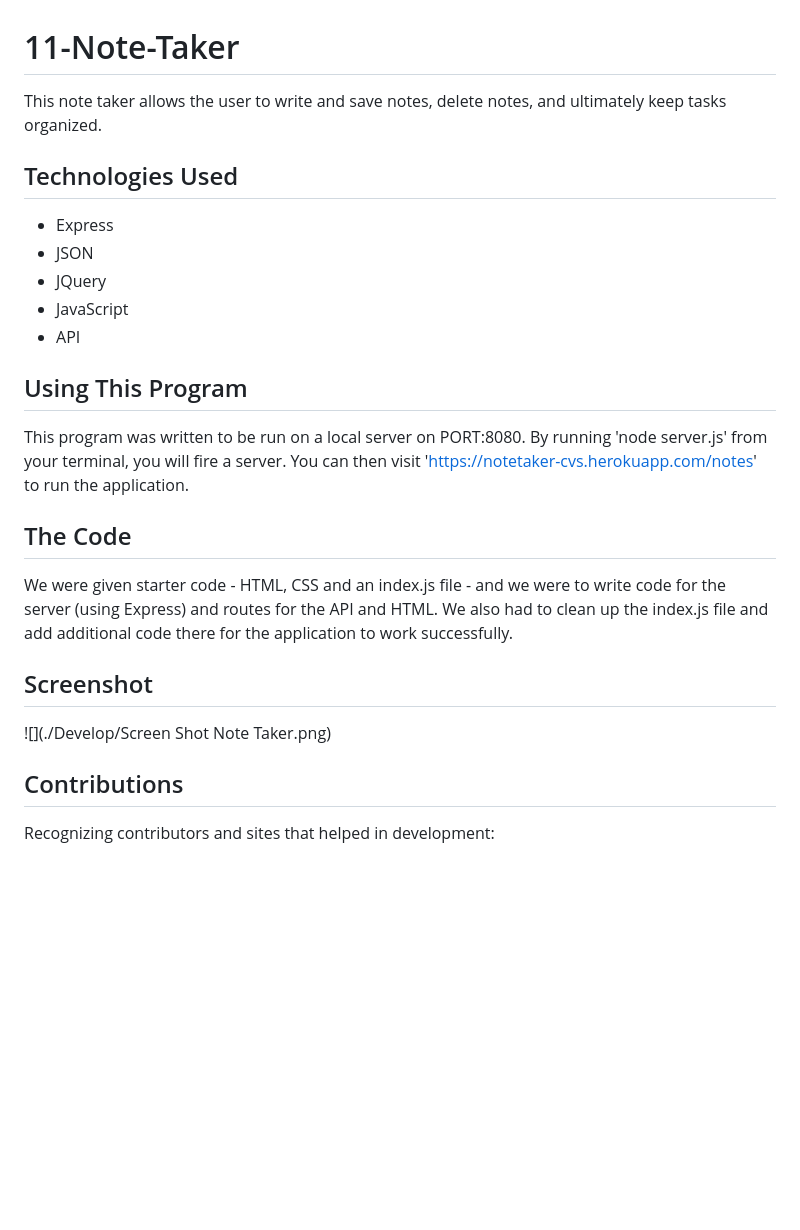
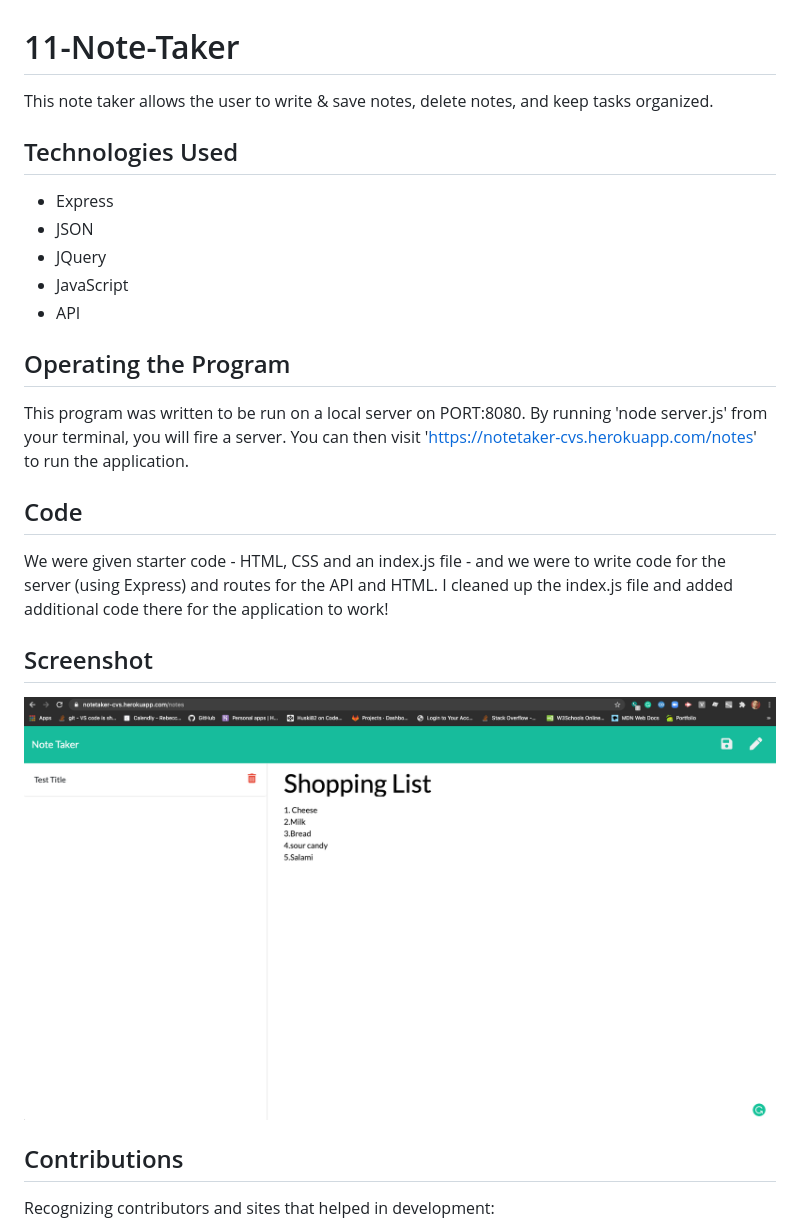
Before and after one commit to Huski82/HW-11-NoteTaker, a Markdown page: README.MD, the part around the change. Rendered like a GitHub page; pictures changed too: Screen-Note-Taker.png (added); blank space fills up the shorter version.

```diff
--- a/README.MD
+++ b/README.MD
@@ -1,6 +1,6 @@
 # 11-Note-Taker
 
-This note taker allows the user to write and save notes, delete notes, and ultimately keep tasks organized.
+This note taker allows the user to write & save notes, delete notes, and keep tasks organized.
 
 ## Technologies Used
 
@@ -10,17 +10,17 @@ This note taker allows the user to write and save notes, delete notes, and ultim
 -  JavaScript
 -  API
 
-## Using This Program
+## Operating the Program
 
 This program was written to be run on a local server on PORT:8080. By running 'node server.js' from your terminal, you will fire a server. You can then visit 'https://notetaker-cvs.herokuapp.com/notes' to run the application.
 
-## The Code
+## Code
 
-We were given starter code - HTML, CSS and an index.js file - and we were to write code for the server (using Express) and routes for the API and HTML. We also had to clean up the index.js file and add additional code there for the application to work successfully.
+We were given starter code - HTML, CSS and an index.js file - and we were to write code for the server (using Express) and routes for the API and HTML. I cleaned up the index.js file and added additional code there for the application to work!
 
 ## Screenshot
 
-![](./Develop/Screen Shot Note Taker.png)
+![](./Screen-Note-Taker.png)
 
 ## Contributions
 Recognizing contributors and sites that helped in development:
```
Also changed, not shown: 2 other files.
